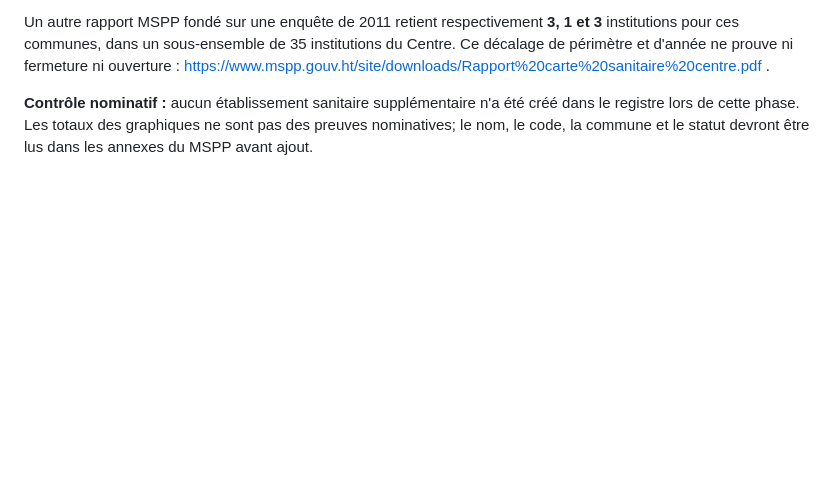
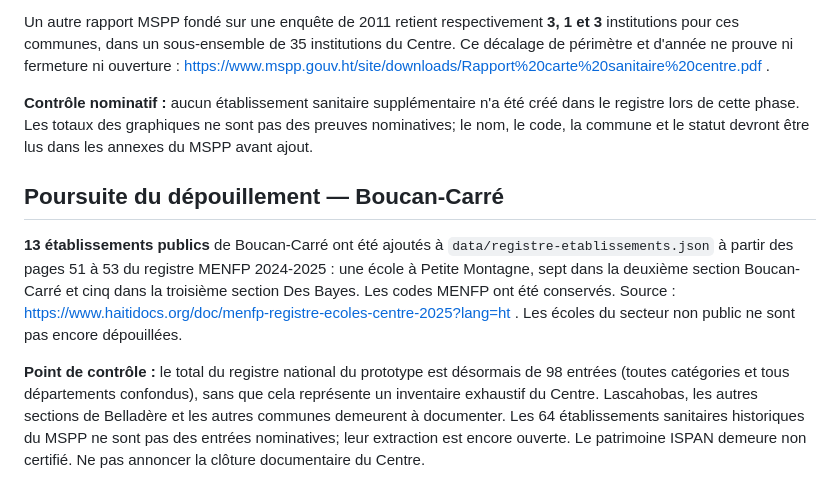
Before and after one commit to AlcyEusai/ACEHN-haiti2050, a Markdown page: data/audit-centre-etablissements-2026-11-03.md, the part around the change. Drawn GitHub-style; blank space fills up the shorter version.

Commit message:
Track Boucan-Carre school additions and remaining Centre inventory gaps

```diff
--- a/data/audit-centre-etablissements-2026-11-03.md
+++ b/data/audit-centre-etablissements-2026-11-03.md
@@ -111,3 +111,9 @@ Le rapport MSPP 2015, graphique 9, donne pour **Boucan-Carré** 3 institutions f
 Un autre rapport MSPP fondé sur une enquête de 2011 retient respectivement **3, 1 et 3** institutions pour ces communes, dans un sous-ensemble de 35 institutions du Centre. Ce décalage de périmètre et d'année ne prouve ni fermeture ni ouverture : https://www.mspp.gouv.ht/site/downloads/Rapport%20carte%20sanitaire%20centre.pdf .
 
 **Contrôle nominatif :** aucun établissement sanitaire supplémentaire n'a été créé dans le registre lors de cette phase. Les totaux des graphiques ne sont pas des preuves nominatives; le nom, le code, la commune et le statut devront être lus dans les annexes du MSPP avant ajout.
+
+## Poursuite du dépouillement — Boucan-Carré
+
+**13 établissements publics** de Boucan-Carré ont été ajoutés à `data/registre-etablissements.json` à partir des pages 51 à 53 du registre MENFP 2024-2025 : une école à Petite Montagne, sept dans la deuxième section Boucan-Carré et cinq dans la troisième section Des Bayes. Les codes MENFP ont été conservés. Source : https://www.haitidocs.org/doc/menfp-registre-ecoles-centre-2025?lang=ht . Les écoles du secteur non public ne sont pas encore dépouillées.
+
+**Point de contrôle :** le total du registre national du prototype est désormais de 98 entrées (toutes catégories et tous départements confondus), sans que cela représente un inventaire exhaustif du Centre. Lascahobas, les autres sections de Belladère et les autres communes demeurent à documenter. Les 64 établissements sanitaires historiques du MSPP ne sont pas des entrées nominatives; leur extraction est encore ouverte. Le patrimoine ISPAN demeure non certifié. Ne pas annoncer la clôture documentaire du Centre.
```
